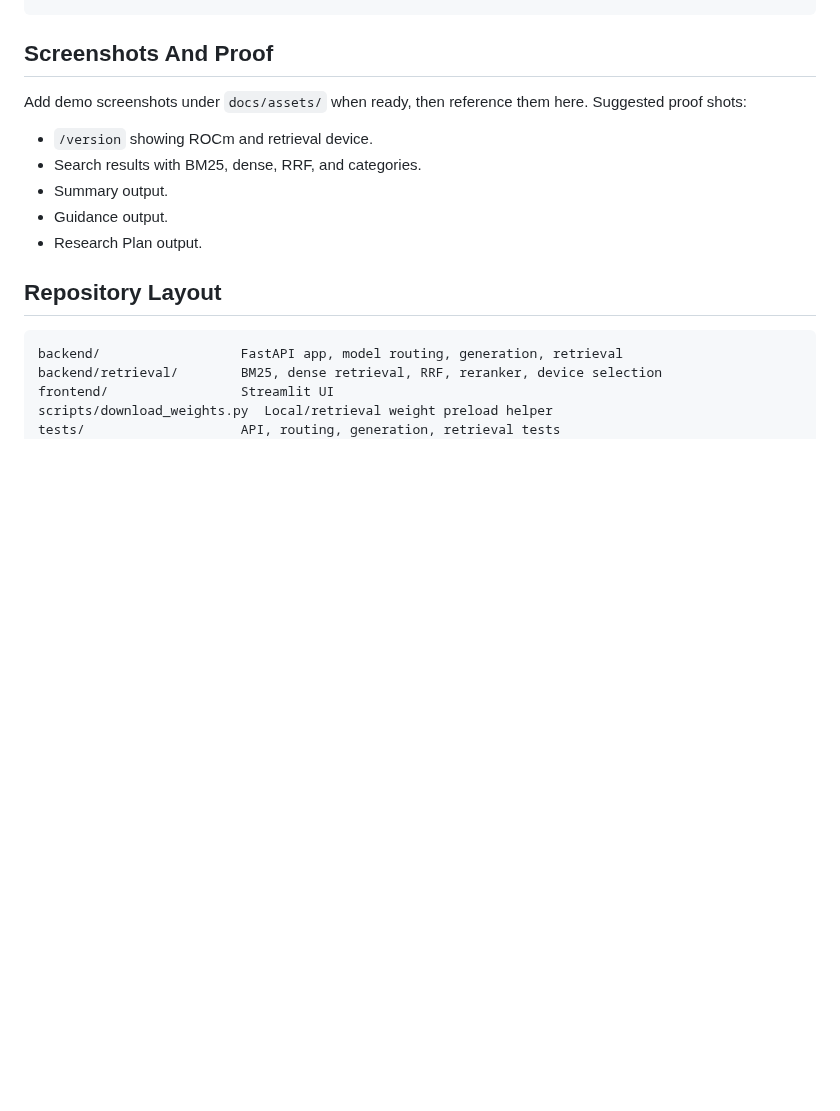
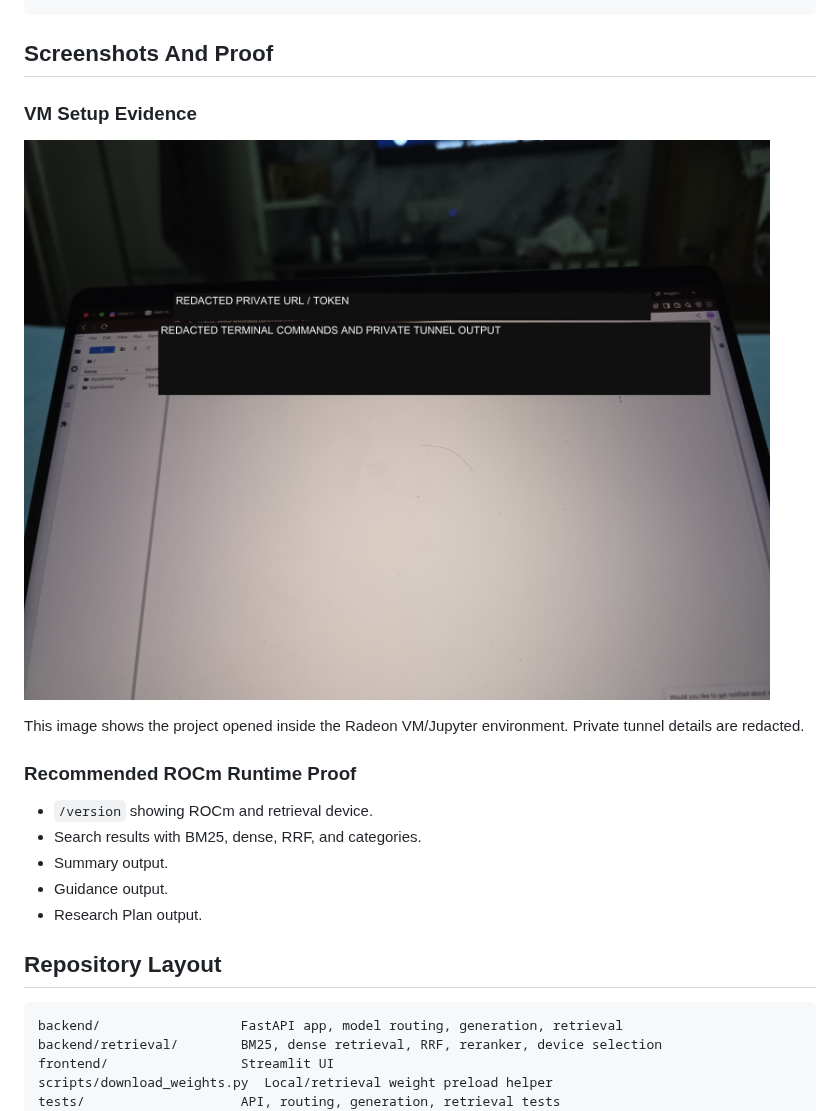
Before and after one commit to shreyshrivastava/AcademicForge, a Markdown page: README.md, the part around the change. Drawn GitHub-style; pictures changed too: docs/assets/amd-vm-jupyter-setup-redacted.jpg (added); blank space fills up the shorter version.

Commit message:
Add AMD VM setup screenshot

```diff
--- a/README.md
+++ b/README.md
@@ -174,7 +174,13 @@ python tests/test_retrieval.py
 
 ## Screenshots And Proof
 
-Add demo screenshots under `docs/assets/` when ready, then reference them here. Suggested proof shots:
+### VM Setup Evidence
+
+![AMD VM Jupyter setup with private token redacted](docs/assets/amd-vm-jupyter-setup-redacted.jpg)
+
+This image shows the project opened inside the Radeon VM/Jupyter environment. Private tunnel details are redacted.
+
+### Recommended ROCm Runtime Proof
 
 - `/version` showing ROCm and retrieval device.
 - Search results with BM25, dense, RRF, and categories.
```
